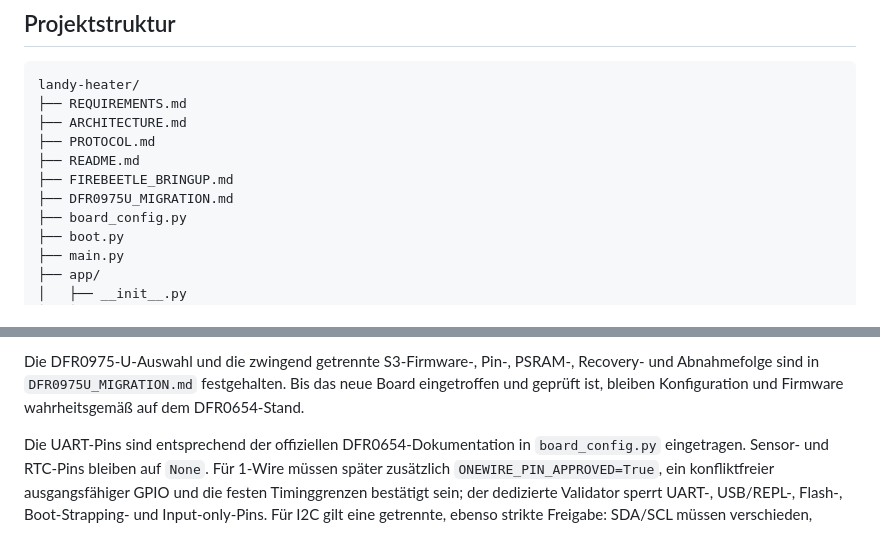
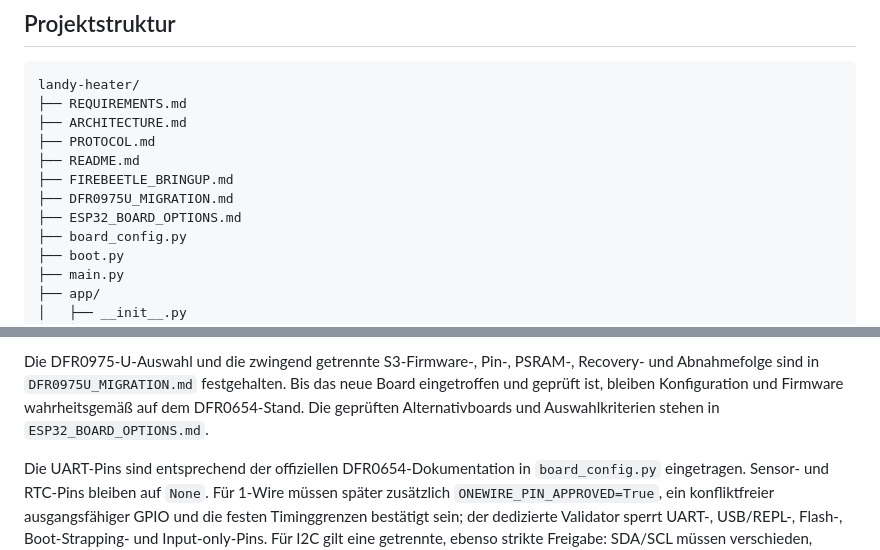
Before and after one commit to fabianhartmann2/LandyHeater, a Markdown page: README.md, 2 parts joined by grey strips. Rendered like a GitHub page.

Commit message:
Document ESP32 board options
Compare the evaluated S3/PSRAM boards, record mandatory selection criteria, and link the chosen DFR0975-U migration plan without changing the active DFR0654 configuration.

```diff
--- a/README.md
+++ b/README.md
@@ -787,6 +787,7 @@ landy-heater/
 ├── README.md
 ├── FIREBEETLE_BRINGUP.md
 ├── DFR0975U_MIGRATION.md
+├── ESP32_BOARD_OPTIONS.md
 ├── board_config.py
 ├── boot.py
 ├── main.py
@@ -938,6 +939,8 @@ Die DFR0975-U-Auswahl und die zwingend getrennte S3-Firmware-, Pin-, PSRAM-,
 Recovery- und Abnahmefolge sind in `DFR0975U_MIGRATION.md` festgehalten. Bis
 das neue Board eingetroffen und geprüft ist, bleiben Konfiguration und
 Firmware wahrheitsgemäß auf dem DFR0654-Stand.
+Die geprüften Alternativboards und Auswahlkriterien stehen in
+`ESP32_BOARD_OPTIONS.md`.
 
 Die UART-Pins sind entsprechend der offiziellen DFR0654-Dokumentation in
 `board_config.py` eingetragen. Sensor- und RTC-Pins bleiben auf `None`. Für
```
Also changed, not shown: DFR0975U_MIGRATION.md (+3 -0 lines), ESP32_BOARD_OPTIONS.md (added, +100 -0 lines).
